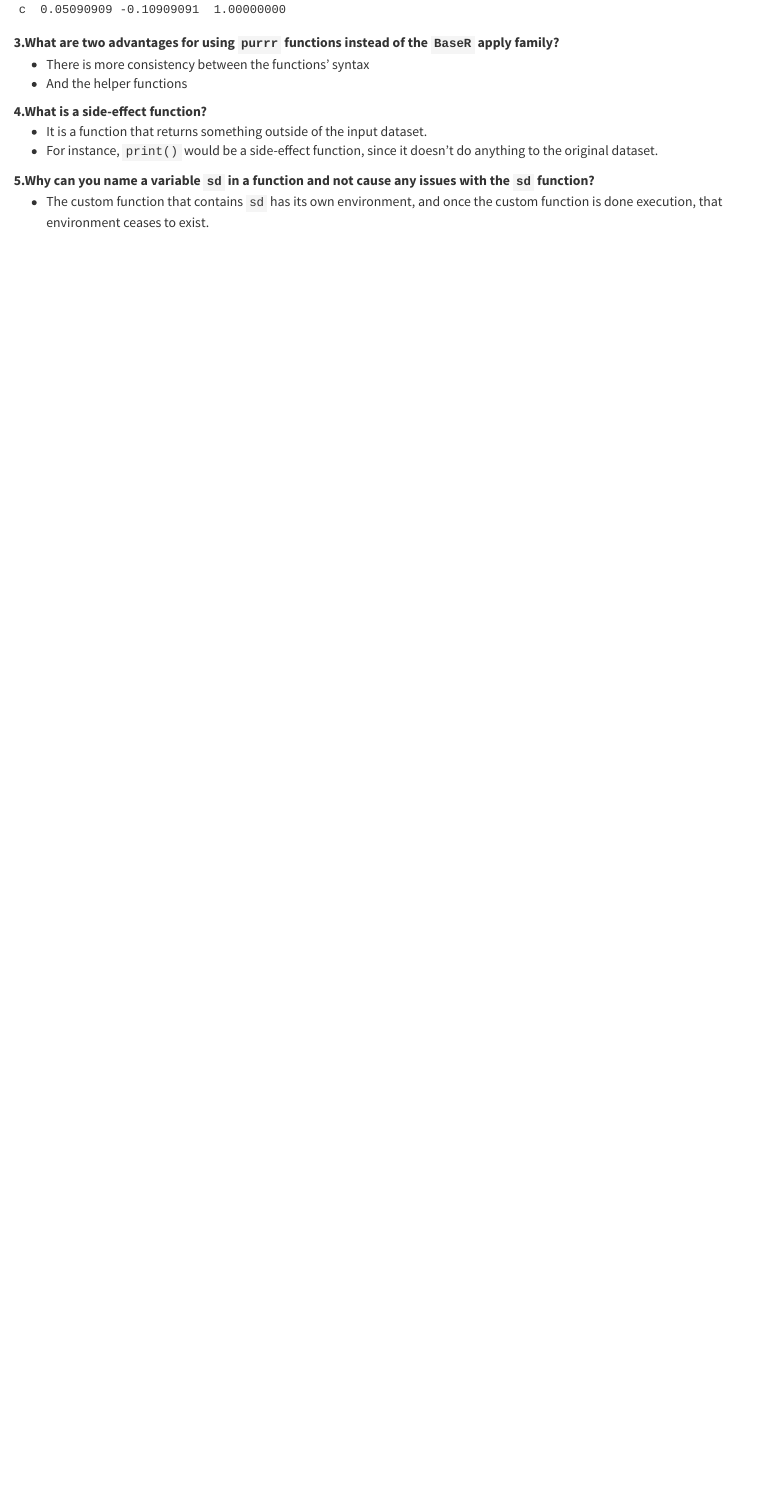
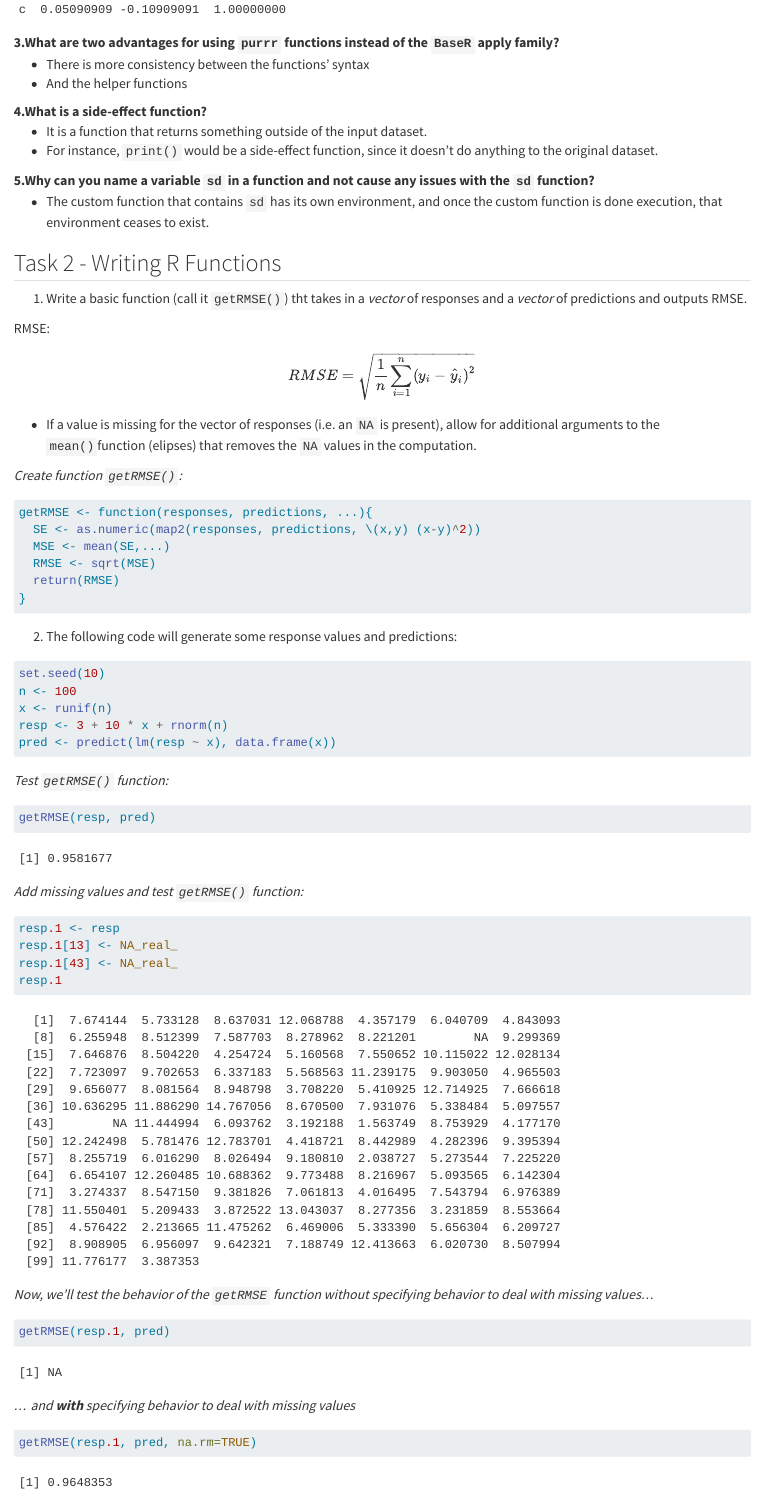
Before and after one commit to Rubripes/ST588Homework6, a Quarto document (ST588Homework6.qmd): the page in a window 1100 px wide, from 1580 px down. Rendered offline with R 4.5, knitr and Pandoc in place of Quarto, with nearby package versions; code that draws random numbers runs with fixed seeds of ours; long lines of code are wrapped.

Commit message:
1.5 functions

````diff
--- a/ST588Homework6.qmd
+++ b/ST588Homework6.qmd
@@ -62,3 +62,65 @@ lapply(X=my_list, FUN=cor, method="kendall")
 5.Why can you name a variable `sd` in a function and not cause any issues with the `sd` function?
 
 :   -   The custom function that contains `sd` has its own environment, and once the custom function is done execution, that environment ceases to exist.
+
+## Task 2 - Writing R Functions
+
+1.  Write a basic function (call it `getRMSE()`) tht takes in a *vector* of responses and a *vector* of predictions and outputs RMSE.
+
+RMSE:
+
+$$RMSE = \sqrt{\frac{1}{n}\sum_{i=1}^n (y_i - \hat{y}_i)^2}$$
+
+-   If a value is missing for the vector of responses (i.e. an `NA` is present), allow for additional arguments to the `mean()`function (elipses) that removes the `NA` values in the computation.
+
+*Create function `getRMSE()`:*
+
+```{r}
+getRMSE <- function(responses, predictions, ...){
+  SE <- as.numeric(map2(responses, predictions, \(x,y) (x-y)^2))
+  MSE <- mean(SE,...)
+  RMSE <- sqrt(MSE)
+  return(RMSE)
+}
+```
+
+2.  The following code will generate some response values and predictions:
+
+```{r}
+set.seed(10)
+n <- 100
+x <- runif(n)
+resp <- 3 + 10 * x + rnorm(n)
+pred <- predict(lm(resp ~ x), data.frame(x))
+```
+
+*Test `getRMSE()` function:*
+
+```{r}
+getRMSE(resp, pred)
+```
+
+*Add missing values and test `getRMSE()` function:*
+
+```{r}
+resp.1 <- resp
+resp.1[13] <- NA_real_
+resp.1[43] <- NA_real_
+resp.1
+```
+
+*Now, we'll test the behavior of the `getRMSE` function without specifying behavior to deal with missing values...*
+
+```{r}
+getRMSE(resp.1, pred)
+```
+
+*... and **with** specifying behavior to deal with missing values*
+
+```{r}
+getRMSE(resp.1, pred, na.rm=TRUE)
+```
+
+3.  Create `getMAE` function for evaluating predictions:
+
+$$MAE = \frac{1}{n}\sum_{i=1}^n |y_i - \hat{y}_i|$$
````
